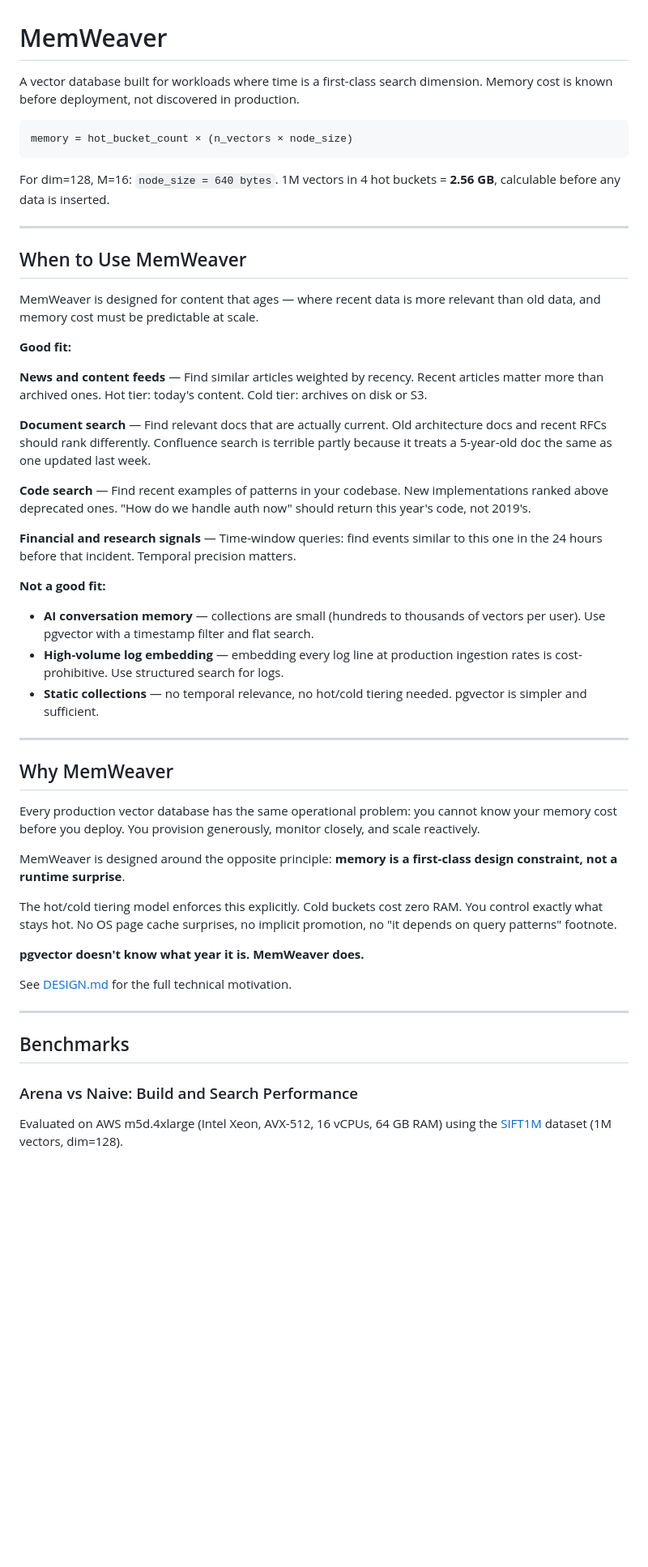
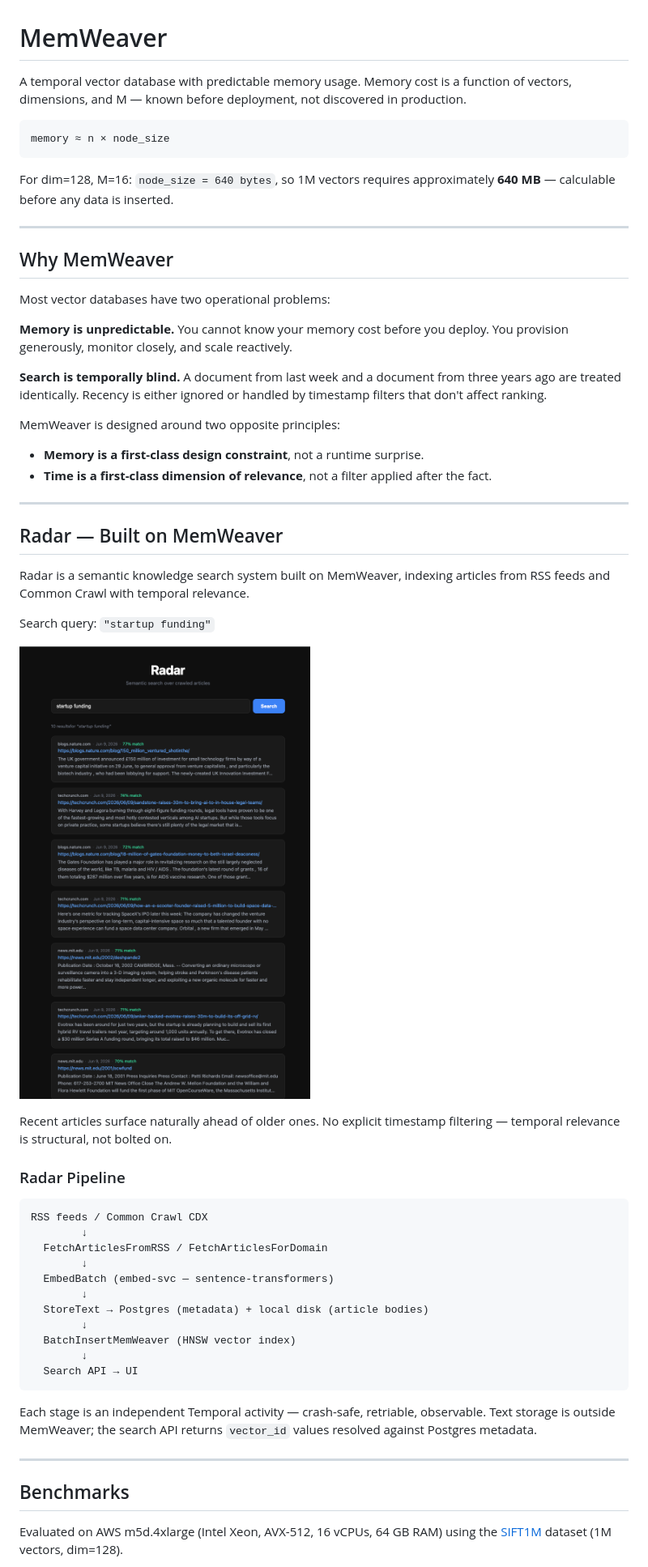
Before and after one commit to daib/mem_weaver, a Markdown page: README.md, the part around the change printed below. Shown: that part at 81% size. Drawn GitHub-style; pictures changed too: docs/radar_search.png (added); blank space fills up the shorter version.

Commit message:
Update README with radar search

````diff
--- a/README.md
+++ b/README.md
@@ -1,55 +1,62 @@
 # MemWeaver
 
-A vector database built for workloads where time is a first-class search dimension. Memory cost is known before deployment, not discovered in production.
+A temporal vector database with predictable memory usage. Memory cost is a function of vectors, dimensions, and M — known before deployment, not discovered in production.
 
 ```
-memory = hot_bucket_count × (n_vectors × node_size)
+memory ≈ n × node_size
 ```
 
-For dim=128, M=16: `node_size = 640 bytes`. 1M vectors in 4 hot buckets = **2.56 GB**, calculable before any data is inserted.
-
----
-
-## When to Use MemWeaver
-
-MemWeaver is designed for content that ages — where recent data is more relevant than old data, and memory cost must be predictable at scale.
-
-**Good fit:**
-
-**News and content feeds** — Find similar articles weighted by recency. Recent articles matter more than archived ones. Hot tier: today's content. Cold tier: archives on disk or S3.
-
-**Document search** — Find relevant docs that are actually current. Old architecture docs and recent RFCs should rank differently. Confluence search is terrible partly because it treats a 5-year-old doc the same as one updated last week.
-
-**Code search** — Find recent examples of patterns in your codebase. New implementations ranked above deprecated ones. "How do we handle auth now" should return this year's code, not 2019's.
-
-**Financial and research signals** — Time-window queries: find events similar to this one in the 24 hours before that incident. Temporal precision matters.
-
-**Not a good fit:**
-
-- **AI conversation memory** — collections are small (hundreds to thousands of vectors per user). Use pgvector with a timestamp filter and flat search.
-- **High-volume log embedding** — embedding every log line at production ingestion rates is cost-prohibitive. Use structured search for logs.
-- **Static collections** — no temporal relevance, no hot/cold tiering needed. pgvector is simpler and sufficient.
+For dim=128, M=16: `node_size = 640 bytes`, so 1M vectors requires approximately **640 MB** — calculable before any data is inserted.
 
 ---
 
 ## Why MemWeaver
 
-Every production vector database has the same operational problem: you cannot know your memory cost before you deploy. You provision generously, monitor closely, and scale reactively.
+Most vector databases have two operational problems:
 
-MemWeaver is designed around the opposite principle: **memory is a first-class design constraint, not a runtime surprise**.
+**Memory is unpredictable.** You cannot know your memory cost before you deploy. You provision generously, monitor closely, and scale reactively.
 
-The hot/cold tiering model enforces this explicitly. Cold buckets cost zero RAM. You control exactly what stays hot. No OS page cache surprises, no implicit promotion, no "it depends on query patterns" footnote.
+**Search is temporally blind.** A document from last week and a document from three years ago are treated identically. Recency is either ignored or handled by timestamp filters that don't affect ranking.
 
-**pgvector doesn't know what year it is. MemWeaver does.**
+MemWeaver is designed around two opposite principles:
 
-See [DESIGN.md](DESIGN.md) for the full technical motivation.
+- **Memory is a first-class design constraint**, not a runtime surprise.
+- **Time is a first-class dimension of relevance**, not a filter applied after the fact.
+
+---
+
+## Radar — Built on MemWeaver
+
+Radar is a semantic knowledge search system built on MemWeaver, indexing articles from RSS feeds and Common Crawl with temporal relevance.
+
+Search query: `"startup funding"`
+
+![Radar search results showing semantic search over crawled articles](docs/radar_search.png)
+
+Recent articles surface naturally ahead of older ones. No explicit timestamp filtering — temporal relevance is structural, not bolted on.
+
+### Radar Pipeline
+
+```
+RSS feeds / Common Crawl CDX
+        ↓
+  FetchArticlesFromRSS / FetchArticlesForDomain
+        ↓
+  EmbedBatch (embed-svc — sentence-transformers)
+        ↓
+  StoreText → Postgres (metadata) + local disk (article bodies)
+        ↓
+  BatchInsertMemWeaver (HNSW vector index)
+        ↓
+  Search API → UI
+```
+
+Each stage is an independent Temporal activity — crash-safe, retriable, observable. Text storage is outside MemWeaver; the search API returns `vector_id` values resolved against Postgres metadata.
 
 ---
 
 ## Benchmarks
 
-### Arena vs Naive: Build and Search Performance
-
 Evaluated on AWS m5d.4xlarge (Intel Xeon, AVX-512, 16 vCPUs, 64 GB RAM) using the [SIFT1M](http://corpus-texmex.irisa.fr/) dataset (1M vectors, dim=128).
 
 **Configuration:** M=16, M_MAX0=32, ef_construction=40, ef_search=100, k=10, 50 search queries. Compiled with `target-cpu=native`.
````
Also changed, not shown: other parts of README.md (+142 -101 lines).
